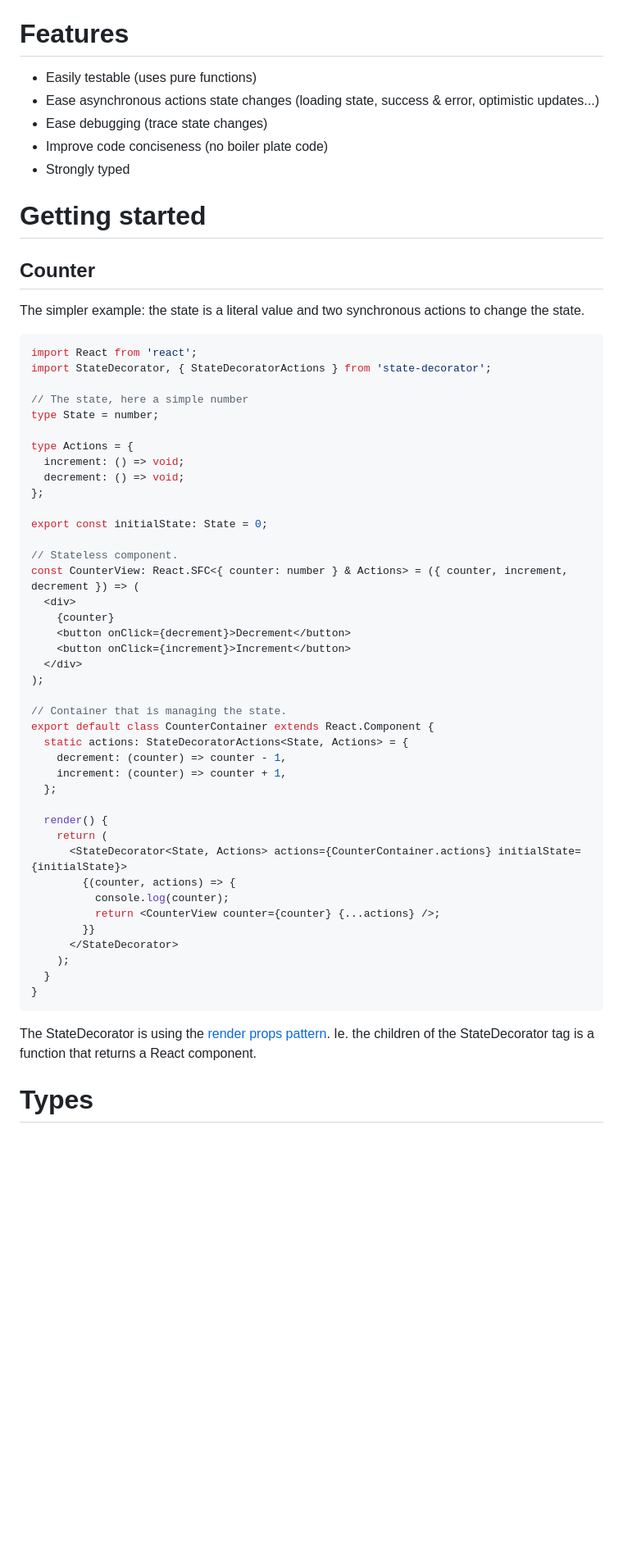
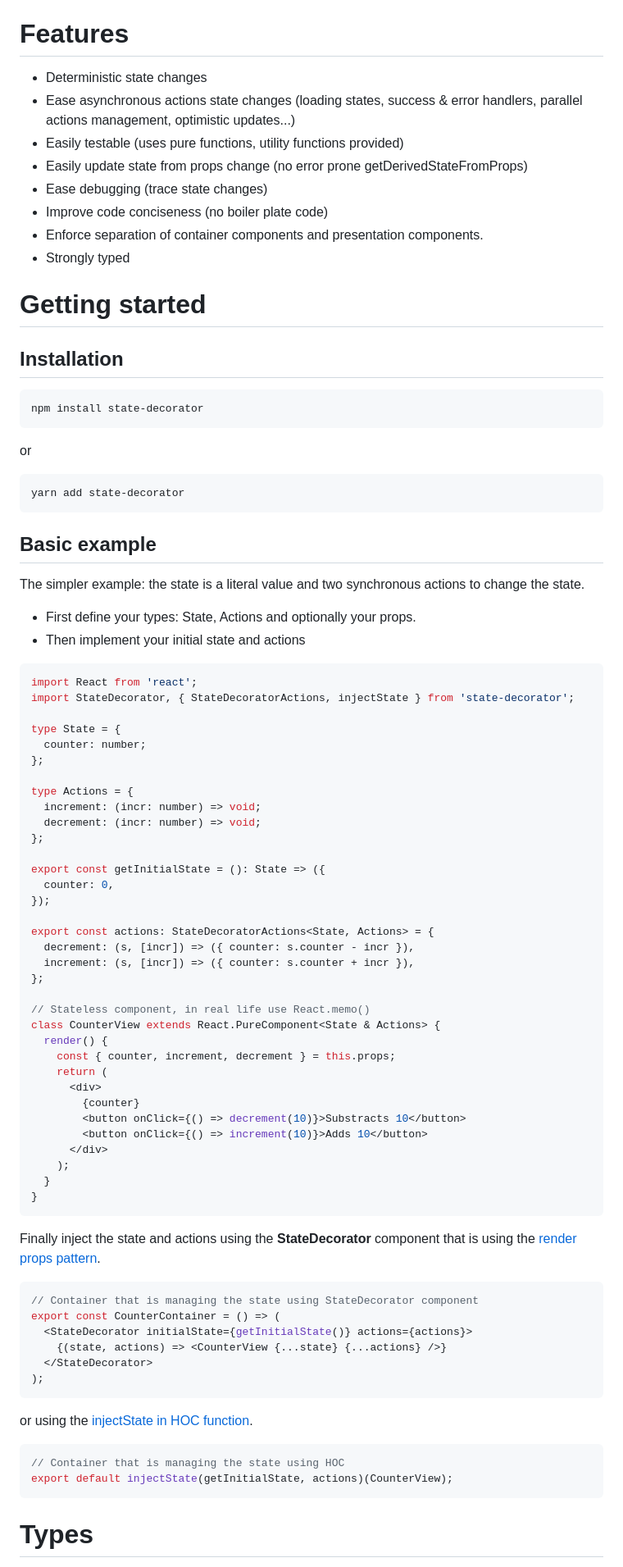
Before and after one commit to GlobalSport/state-decorator, a Markdown page: README.md, the part around one of its changes. Shown at 82% size. Rendered like a GitHub page; blank space fills up the shorter version.

Commit message:
fix: update doc

````diff
--- a/README.md
+++ b/README.md
@@ -4,63 +4,90 @@ The StateDecorator is a React component that manages a local or global state.
 
 # Features
 
-- Easily testable (uses pure functions)
-- Ease asynchronous actions state changes (loading state, success & error, optimistic updates...)
+- Deterministic state changes
+- Ease asynchronous actions state changes (loading states, success & error handlers, parallel actions management, optimistic updates...)
+- Easily testable (uses pure functions, utility functions provided)
+- Easily update state from props change (no error prone getDerivedStateFromProps)
 - Ease debugging (trace state changes)
 - Improve code conciseness (no boiler plate code)
+- Enforce separation of container components and presentation components.
 - Strongly typed
 
 # Getting started
 
-## Counter
+## Installation
+
+```
+npm install state-decorator
+```
+
+or
+
+```
+yarn add state-decorator
+```
+
+## Basic example
 
 The simpler example: the state is a literal value and two synchronous actions to change the state.
 
+- First define your types: State, Actions and optionally your props.
+- Then implement your initial state and actions
+
 ```typescript
 import React from 'react';
-import StateDecorator, { StateDecoratorActions } from 'state-decorator';
+import StateDecorator, { StateDecoratorActions, injectState } from 'state-decorator';
 
-// The state, here a simple number
-type State = number;
+type State = {
+  counter: number;
+};
 
 type Actions = {
-  increment: () => void;
-  decrement: () => void;
+  increment: (incr: number) => void;
+  decrement: (incr: number) => void;
 };
 
-export const initialState: State = 0;
+export const getInitialState = (): State => ({
+  counter: 0,
+});
 
-// Stateless component.
-const CounterView: React.SFC<{ counter: number } & Actions> = ({ counter, increment, decrement }) => (
-  <div>
-    {counter}
-    <button onClick={decrement}>Decrement</button>
-    <button onClick={increment}>Increment</button>
-  </div>
-);
+export const actions: StateDecoratorActions<State, Actions> = {
+  decrement: (s, [incr]) => ({ counter: s.counter - incr }),
+  increment: (s, [incr]) => ({ counter: s.counter + incr }),
+};
 
-// Container that is managing the state.
-export default class CounterContainer extends React.Component {
-  static actions: StateDecoratorActions<State, Actions> = {
-    decrement: (counter) => counter - 1,
-    increment: (counter) => counter + 1,
-  };
-
+// Stateless component, in real life use React.memo()
+class CounterView extends React.PureComponent<State & Actions> {
   render() {
+    const { counter, increment, decrement } = this.props;
     return (
-      <StateDecorator<State, Actions> actions={CounterContainer.actions} initialState={initialState}>
-        {(counter, actions) => {
-          console.log(counter);
-          return <CounterView counter={counter} {...actions} />;
-        }}
-      </StateDecorator>
+      <div>
+        {counter}
+        <button onClick={() => decrement(10)}>Substracts 10</button>
+        <button onClick={() => increment(10)}>Adds 10</button>
+      </div>
     );
   }
 }
 ```
 
-The StateDecorator is using the [render props pattern](https://reactjs.org/docs/render-props.html).
-Ie. the children of the StateDecorator tag is a function that returns a React component.
+Finally inject the state and actions using the **StateDecorator** component that is using the [render props pattern](https://reactjs.org/docs/render-props.html).
+
+```typescript
+// Container that is managing the state using StateDecorator component
+export const CounterContainer = () => (
+  <StateDecorator initialState={getInitialState()} actions={actions}>
+    {(state, actions) => <CounterView {...state} {...actions} />}
+  </StateDecorator>
+);
+```
+
+or using the [injectState in HOC function](#HOC)</a>.
+
+```typescript
+// Container that is managing the state using HOC
+export default injectState(getInitialState, actions)(CounterView);
+```
 
 # Types
 
````
Also changed, not shown: other parts of README.md (+26 -4 lines), doc/StateDecoratorDiagram.png (added), 4 other files.
